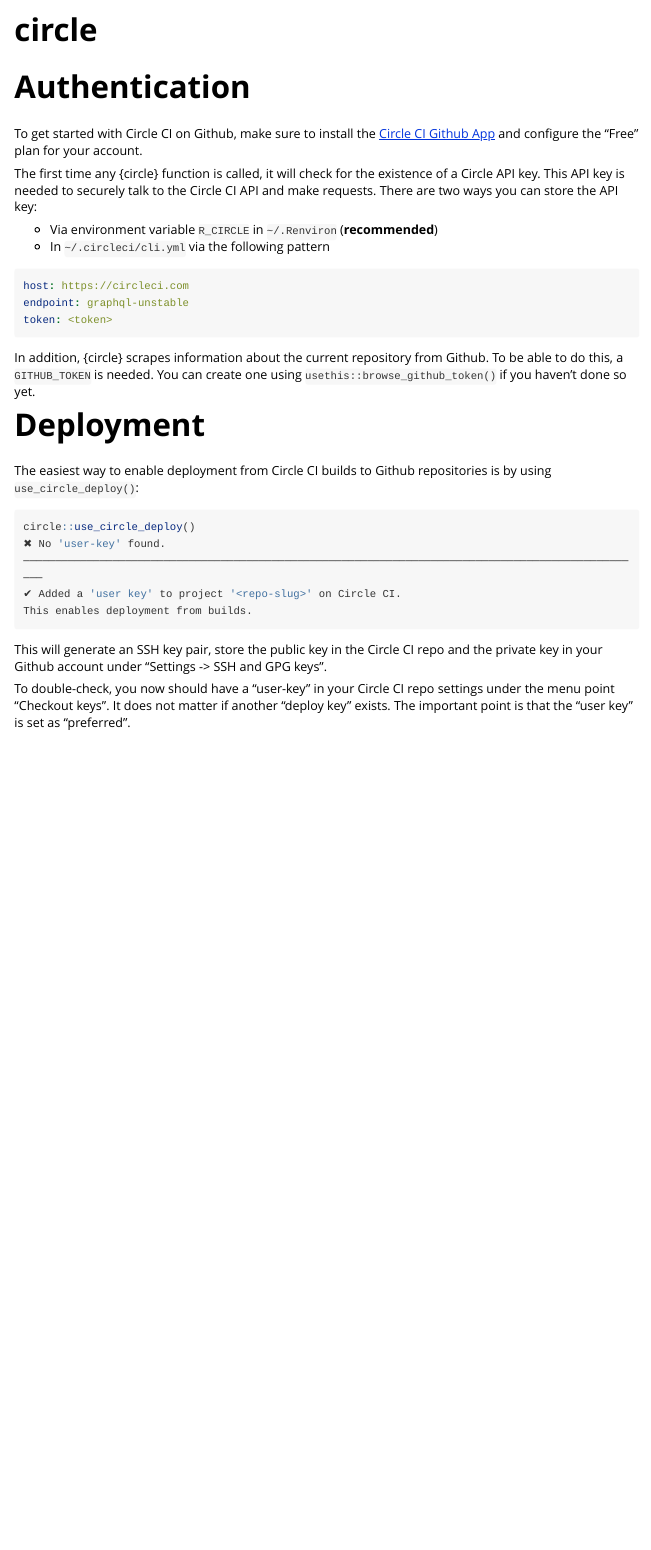
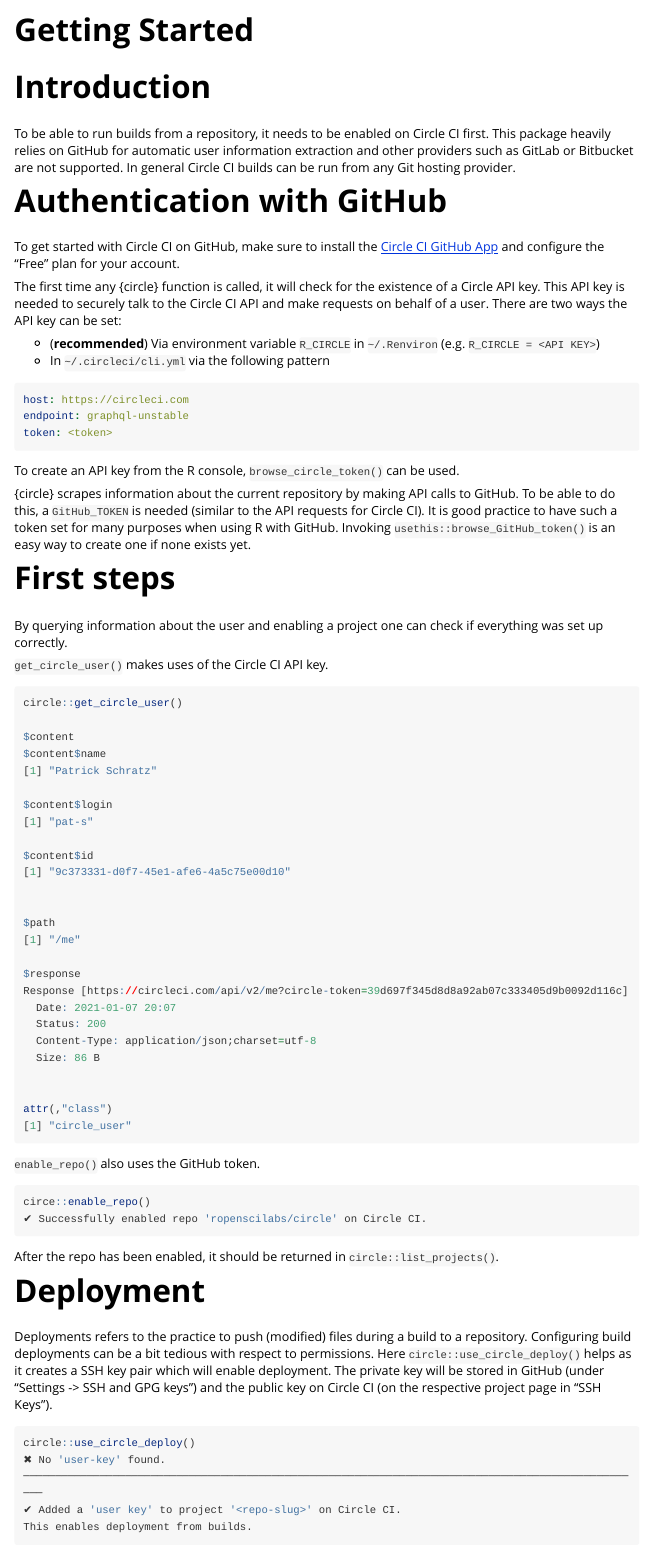
Before and after one commit to ropensci/circle, an R Markdown document (vignettes/circle.Rmd): the page in a window 1100 px wide, from its top. Rendered offline with R 4.5, knitr and Pandoc, with nearby package versions; long lines of code are wrapped.

Commit message:
extend README and getting started vignette

````diff
--- a/vignettes/circle.Rmd
+++ b/vignettes/circle.Rmd
@@ -1,5 +1,5 @@
 ---
-title: "circle"
+title: "Getting Started"
 output: rmarkdown::html_vignette
 vignette: >
   %\VignetteIndexEntry{circle}
@@ -14,15 +14,21 @@
 )
 ```
 
-# Authentication
+# Introduction
 
-To get started with Circle CI on Github, make sure to install the [Circle CI Github App](https://github.com/marketplace/circleci) and configure the "Free" plan for your account.
+To be able to run builds from a repository, it needs to be enabled on Circle CI first.
+This package heavily relies on GitHub for automatic user information extraction and other providers such as GitLab or Bitbucket are not supported.
+In general Circle CI builds can be run from any Git hosting provider.
+
+# Authentication with GitHub
+
+To get started with Circle CI on GitHub, make sure to install the [Circle CI GitHub App](https://GitHub.com/marketplace/circleci) and configure the "Free" plan for your account.
 
 The first time any {circle} function is called, it will check for the existence of a Circle API key.
-This API key is needed to securely talk to the Circle CI API and make requests.
-There are two ways you can store the API key:
+This API key is needed to securely talk to the Circle CI API and make requests on behalf of a user.
+There are two ways the API key can be set:
 
-  - Via environment variable `R_CIRCLE` in `~/.Renviron` (**recommended**)
+  - (**recommended**) Via environment variable `R_CIRCLE` in `~/.Renviron` (e.g. `R_CIRCLE = <API KEY>`)
   - In `~/.circleci/cli.yml` via the following pattern
 
    ```yml
@@ -31,13 +37,64 @@
    token: <token>
    ```
 
-In addition, {circle} scrapes information about the current repository from Github.
-To be able to do this, a `GITHUB_TOKEN` is needed.
-You can create one using `usethis::browse_github_token()` if you haven't done so yet.
+To create an API key from the R console, `browse_circle_token()` can be used.
+
+{circle} scrapes information about the current repository by making API calls to GitHub.
+To be able to do this, a `GitHub_TOKEN` is needed (similar to the API requests for Circle CI).
+It is good practice to have such a token set for many purposes when using R with GitHub.
+Invoking `usethis::browse_GitHub_token()` is an easy way to create one if none exists yet.
+
+# First steps
+
+By querying information about the user and enabling a project one can check if everything was set up correctly.
+
+`get_circle_user()` makes uses of the Circle CI API key.
+
+
+```r
+circle::get_circle_user()
+
+$content
+$content$name
+[1] "Patrick Schratz"
+
+$content$login
+[1] "pat-s"
+
+$content$id
+[1] "9c373331-d0f7-45e1-afe6-4a5c75e00d10"
+
+
+$path
+[1] "/me"
+
+$response
+Response [https://circleci.com/api/v2/me?circle-token=39d697f345d8d8a92ab07c333405d9b0092d116c]
+  Date: 2021-01-07 20:07
+  Status: 200
+  Content-Type: application/json;charset=utf-8
+  Size: 86 B
+
+
+attr(,"class")
+[1] "circle_user"
+```
+
+`enable_repo()` also uses the GitHub token.
+
+```r
+circe::enable_repo()
+✔ Successfully enabled repo 'ropenscilabs/circle' on Circle CI.
+```
+
+After the repo has been enabled, it should be returned in `circle::list_projects()`.
 
 # Deployment
 
-The easiest way to enable deployment from Circle CI builds to Github repositories is by using `use_circle_deploy()`:
+Deployments refers to the practice to push (modified) files during a build to a repository.
+Configuring build deployments can be a bit tedious with respect to permissions.
+Here `circle::use_circle_deploy()` helps as it creates a SSH key pair which will enable deployment.
+The private key will be stored in GitHub (under "Settings -> SSH and GPG keys") and the public key on Circle CI (on the respective project page in "SSH Keys").
 
 ```r
 circle::use_circle_deploy()
@@ -47,4 +104,3 @@
 This enables deployment from builds.
 ```
 
-This will generate an SSH key pair, store the public key in the Circle CI repo and the private key in your Github account under "Settings -> SSH and GPG keys".
@@ -51,4 +110 @@
 
-To double-check, you now should have a "user-key" in your Circle CI repo settings under the menu point "Checkout keys".
-It does not matter if another "deploy key" exists.
-The important point is that the "user key" is set as "preferred".
````
Also changed, not shown: README.md, vignettes/circle.Rmd (33 more changed lines), 1 other file.
